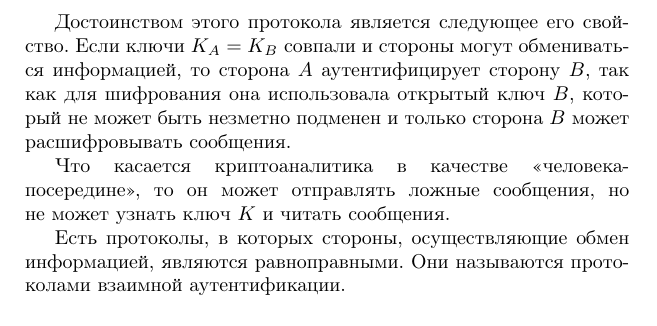
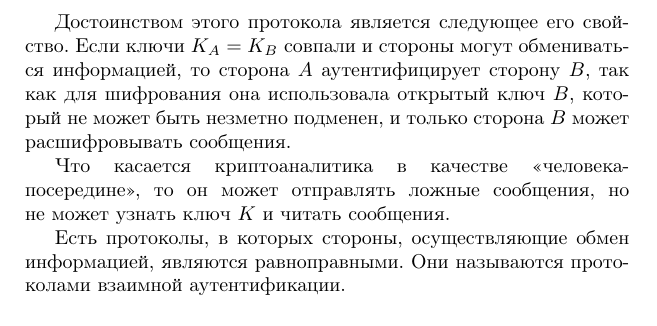
Before and after one commit to vlsergey/infosec, a LaTeX book (Information Security.tex, which reads el-gamal_protocol.tex): part of page 133 of 264, cut so that both start at the same text. Compiled offline with pdfLaTeX; a missing bibliography style is replaced by a similar one.

Commit message:
пропущена запятая

```diff
--- a/el-gamal_protocol.tex
+++ b/el-gamal_protocol.tex
@@ -17,7 +17,7 @@
             \[ K_A = K_B = K. \]
 \end{enumerate}
 
-Достоинством этого протокола является следующее его свойство. Если ключи $K_A = K_B$ совпали и стороны могут обмениваться информацией, то сторона $A$ аутентифицирует сторону $B$, так как для шифрования она использовала открытый ключ $B$, который не может быть незметно подменен и только сторона $B$ может расшифровывать сообщения.
+Достоинством этого протокола является следующее его свойство. Если ключи $K_A = K_B$ совпали и стороны могут обмениваться информацией, то сторона $A$ аутентифицирует сторону $B$, так как для шифрования она использовала открытый ключ $B$, который не может быть незметно подменен, и только сторона $B$ может расшифровывать сообщения.
 
 Что касается криптоаналитика в качестве <<человека-посередине>>, то он может отправлять ложные сообщения, но не может узнать ключ $K$ и читать сообщения.
 
```
